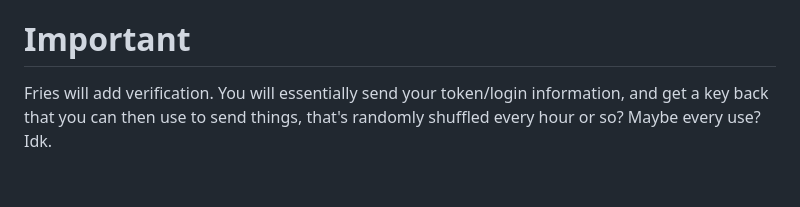
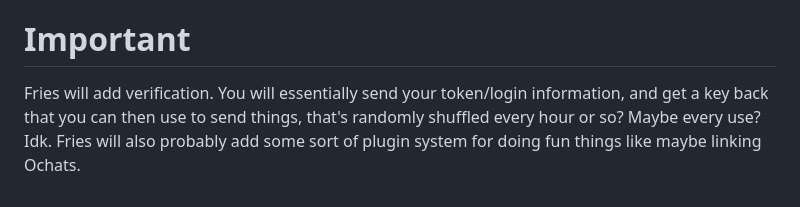
Before and after one commit to fries-git/Talon, a Markdown page: docs.md, the part around the change. GitHub-like rendering.

Commit message:
more plotting (i forgot to write something lol)

```diff
--- a/docs.md
+++ b/docs.md
@@ -51,4 +51,4 @@ Get specific item:`{"type": "getpostnum", "number": "(int)"}`
 (Will get that specific number post.)
 
 # Important
-Fries will add verification. You will essentially send your token/login information, and get a key back that you can then use to send things, that's randomly shuffled every hour or so? Maybe every use? Idk.
+Fries will add verification. You will essentially send your token/login information, and get a key back that you can then use to send things, that's randomly shuffled every hour or so? Maybe every use? Idk. Fries will also probably add some sort of plugin system for doing fun things like maybe linking Ochats.
```
